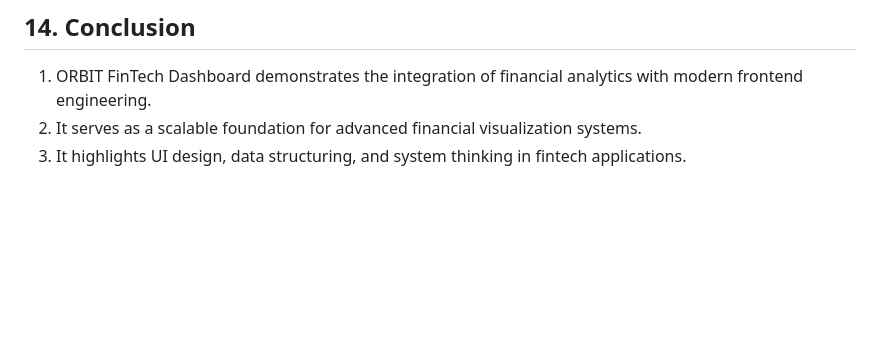
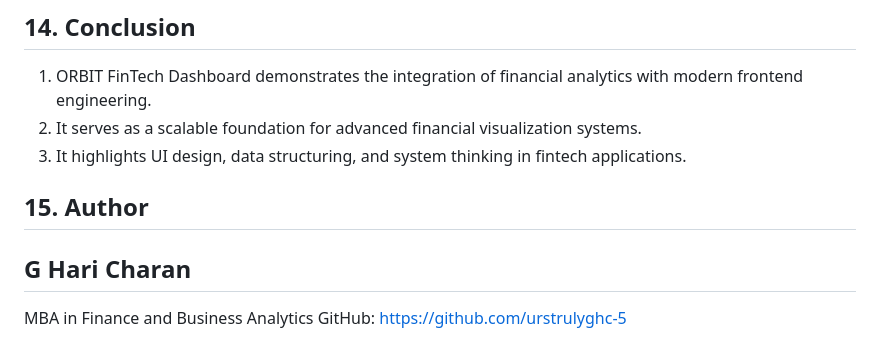
Before and after one commit to urstrulyghc-5/orbit-fintech-dashboard, a Markdown page: README.md, the part around the change. Drawn GitHub-style; blank space fills up the shorter version.

```diff
--- a/README.md
+++ b/README.md
@@ -139,3 +139,8 @@ Note: No external proprietary code or datasets have been used. This project is i
 1. ORBIT FinTech Dashboard demonstrates the integration of financial analytics with modern frontend engineering.
 2. It serves as a scalable foundation for advanced financial visualization systems.
 3. It highlights UI design, data structuring, and system thinking in fintech applications.
+
+## 15. Author
+## G Hari Charan
+MBA in Finance and Business Analytics
+GitHub: https://github.com/urstrulyghc-5
```
